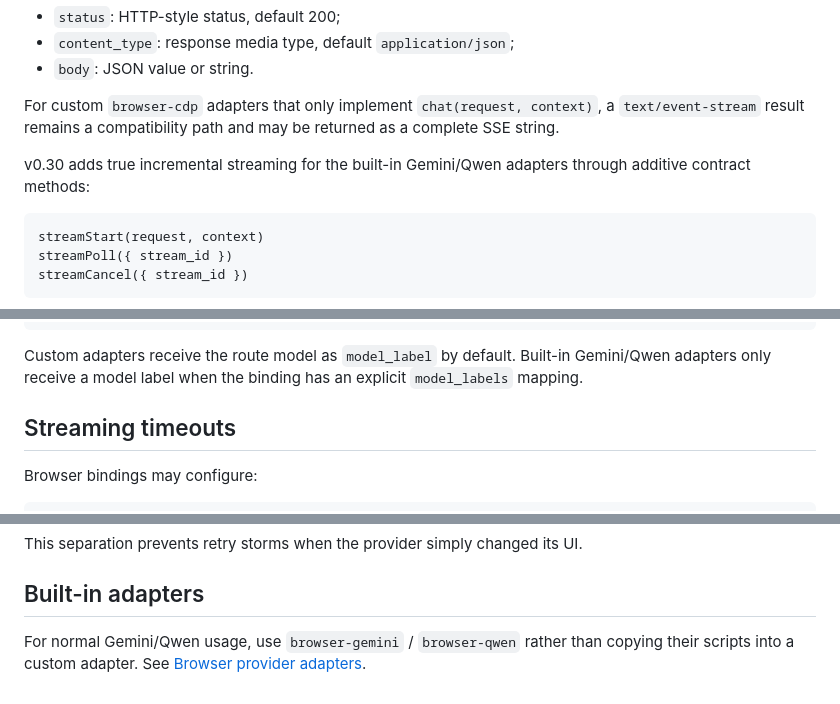
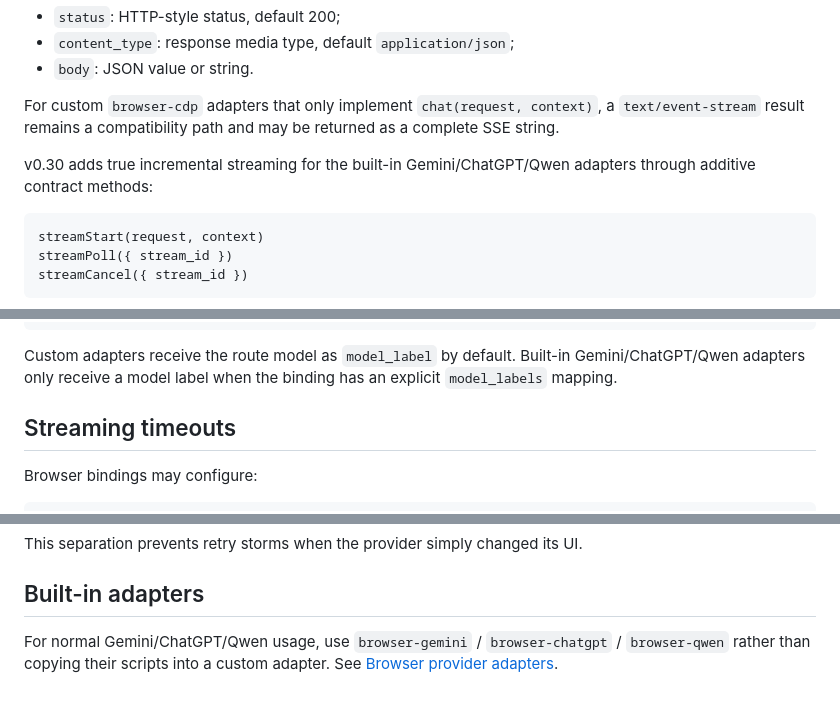
Before and after one commit to binhminhanh1235/llmgateway, a Markdown page: docs/browser-cdp.md, 3 parts joined by grey strips. GitHub-like rendering.

Commit message:
docs: include ChatGPT in built-in CDP adapters

````diff
--- a/docs/browser-cdp.md
+++ b/docs/browser-cdp.md
@@ -172,7 +172,7 @@ It returns:
 
 For custom `browser-cdp` adapters that only implement `chat(request, context)`, a `text/event-stream` result remains a compatibility path and may be returned as a complete SSE string.
 
-v0.30 adds true incremental streaming for the built-in Gemini/Qwen adapters through additive contract methods:
+v0.30 adds true incremental streaming for the built-in Gemini/ChatGPT/Qwen adapters through additive contract methods:
 
 ```text
 streamStart(request, context)
@@ -198,7 +198,7 @@ first_byte_timeout_ms
 idle_stream_timeout_ms
 ```
 
-Custom adapters receive the route model as `model_label` by default. Built-in Gemini/Qwen adapters only receive a model label when the binding has an explicit `model_labels` mapping.
+Custom adapters receive the route model as `model_label` by default. Built-in Gemini/ChatGPT/Qwen adapters only receive a model label when the binding has an explicit `model_labels` mapping.
 
 ## Streaming timeouts
 
@@ -236,4 +236,4 @@ This separation prevents retry storms when the provider simply changed its UI.
 
 ## Built-in adapters
 
-For normal Gemini/Qwen usage, use `browser-gemini` / `browser-qwen` rather than copying their scripts into a custom adapter. See [Browser provider adapters](browser-provider-adapters.md).
+For normal Gemini/ChatGPT/Qwen usage, use `browser-gemini` / `browser-chatgpt` / `browser-qwen` rather than copying their scripts into a custom adapter. See [Browser provider adapters](browser-provider-adapters.md).
````
